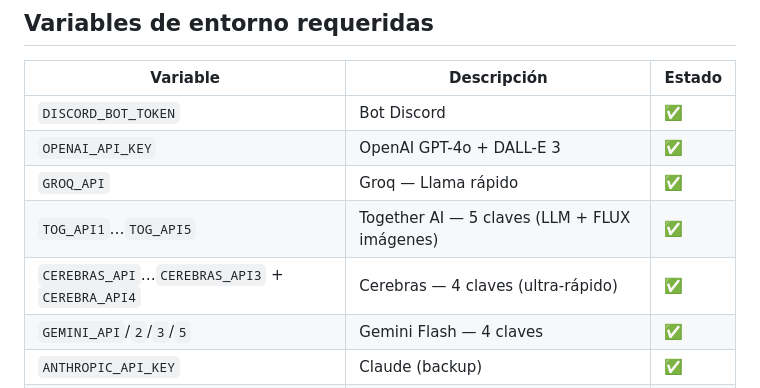
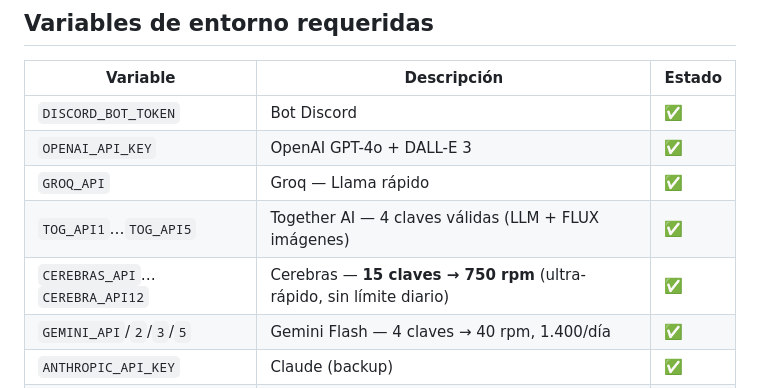
Before and after one commit to xxvelonxx/beehAIve, a Markdown page: replit.md, the part around one of its changes. Drawn GitHub-style.

```diff
--- a/replit.md
+++ b/replit.md
@@ -52,9 +52,9 @@ El bot corre Telegram en polling mode + Discord en paralelo. Ambos comparten el
 | `DISCORD_BOT_TOKEN` | Bot Discord | ✅ |
 | `OPENAI_API_KEY` | OpenAI GPT-4o + DALL-E 3 | ✅ |
 | `GROQ_API` | Groq — Llama rápido | ✅ |
-| `TOG_API1`…`TOG_API5` | Together AI — 5 claves (LLM + FLUX imágenes) | ✅ |
-| `CEREBRAS_API`…`CEREBRAS_API3` + `CEREBRA_API4` | Cerebras — 4 claves (ultra-rápido) | ✅ |
-| `GEMINI_API`/`2`/`3`/`5` | Gemini Flash — 4 claves | ✅ |
+| `TOG_API1`…`TOG_API5` | Together AI — 4 claves válidas (LLM + FLUX imágenes) | ✅ |
+| `CEREBRAS_API`…`CEREBRA_API12` | Cerebras — **15 claves → 750 rpm** (ultra-rápido, sin límite diario) | ✅ |
+| `GEMINI_API`/`2`/`3`/`5` | Gemini Flash — 4 claves → 40 rpm, 1.400/día | ✅ |
 | `ANTHROPIC_API_KEY` | Claude (backup) | ✅ |
 | `FAL_API_KEY` | fal.ai — FLUX.2 imágenes + LTX-2 video | ✅ |
 | `BFL_API_KEY` + `BFL_API_KEY2` | BFL API — FLUX.2-dev 32B (2 claves) | ✅ |
```
Also changed, not shown: other parts of replit.md (+34 -5 lines).
